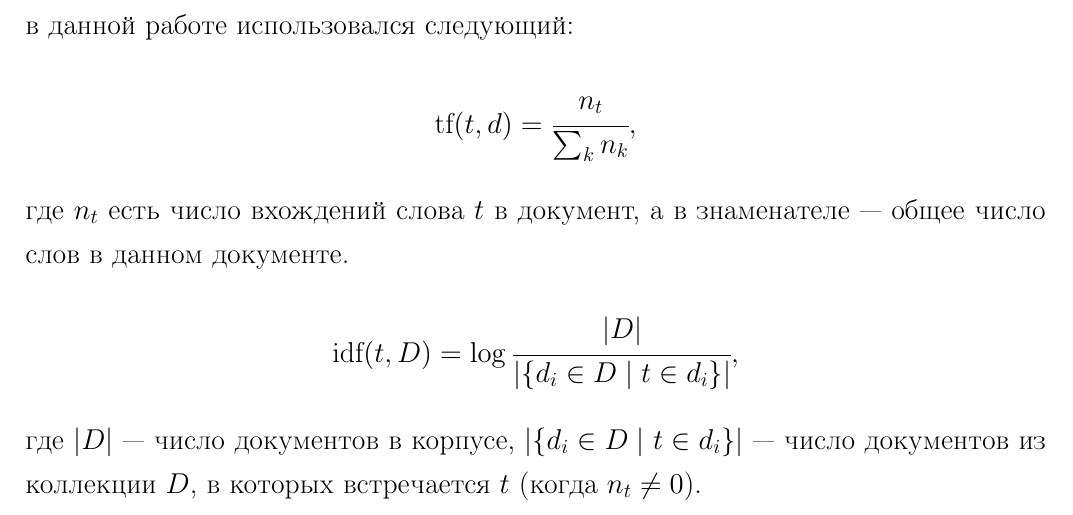
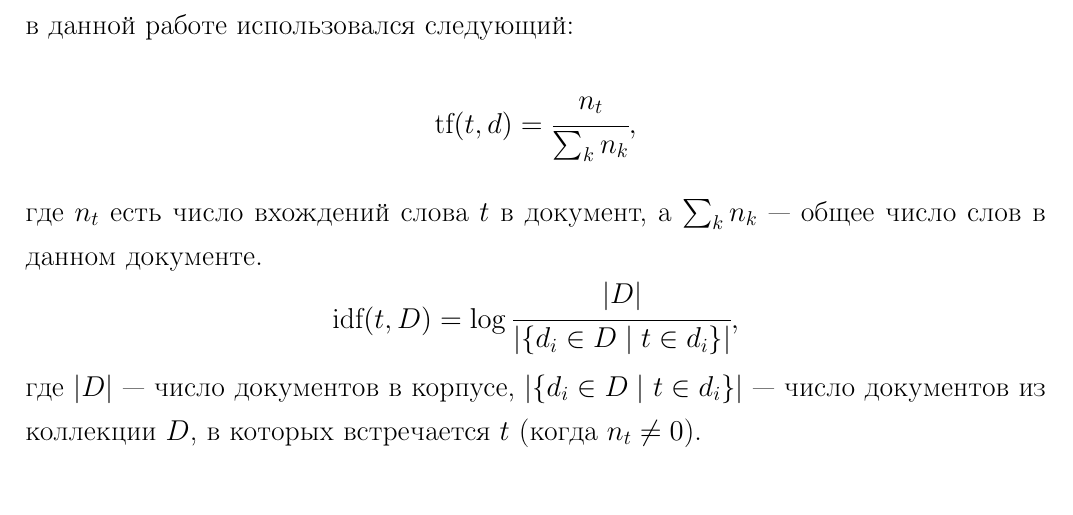
Before and after one commit to yutkin/News-Aggregator, a LaTeX document (docs/main.tex): part of page 8 of 11, cut so that both start at the same text. Compiled offline with pdfLaTeX; a LaTeX package or settings file that is missing is left out.

Commit message:
Fixed sum

```diff
--- a/docs/main.tex
+++ b/docs/main.tex
@@ -205,7 +205,7 @@ document frequency). Существует множество способов п
 $$
 \text{tf}(t, d) = \cfrac{n_t}{\sum_{k} n_k},
 $$
-где $n_{t}$ есть число вхождений слова $t$ в документ, а в знаменателе --- общее число слов в данном документе.
+где $n_{t}$ есть число вхождений слова $t$ в документ, а $\sum_{k} n_k$ --- общее число слов в данном документе.
 $$
 \text{idf}(t, D) = \log{ \cfrac{|D|}{|\{ d_i \in D \mid t \in d_i \}|}},
 $$
```
Also changed, not shown: docs/main.pdf.
